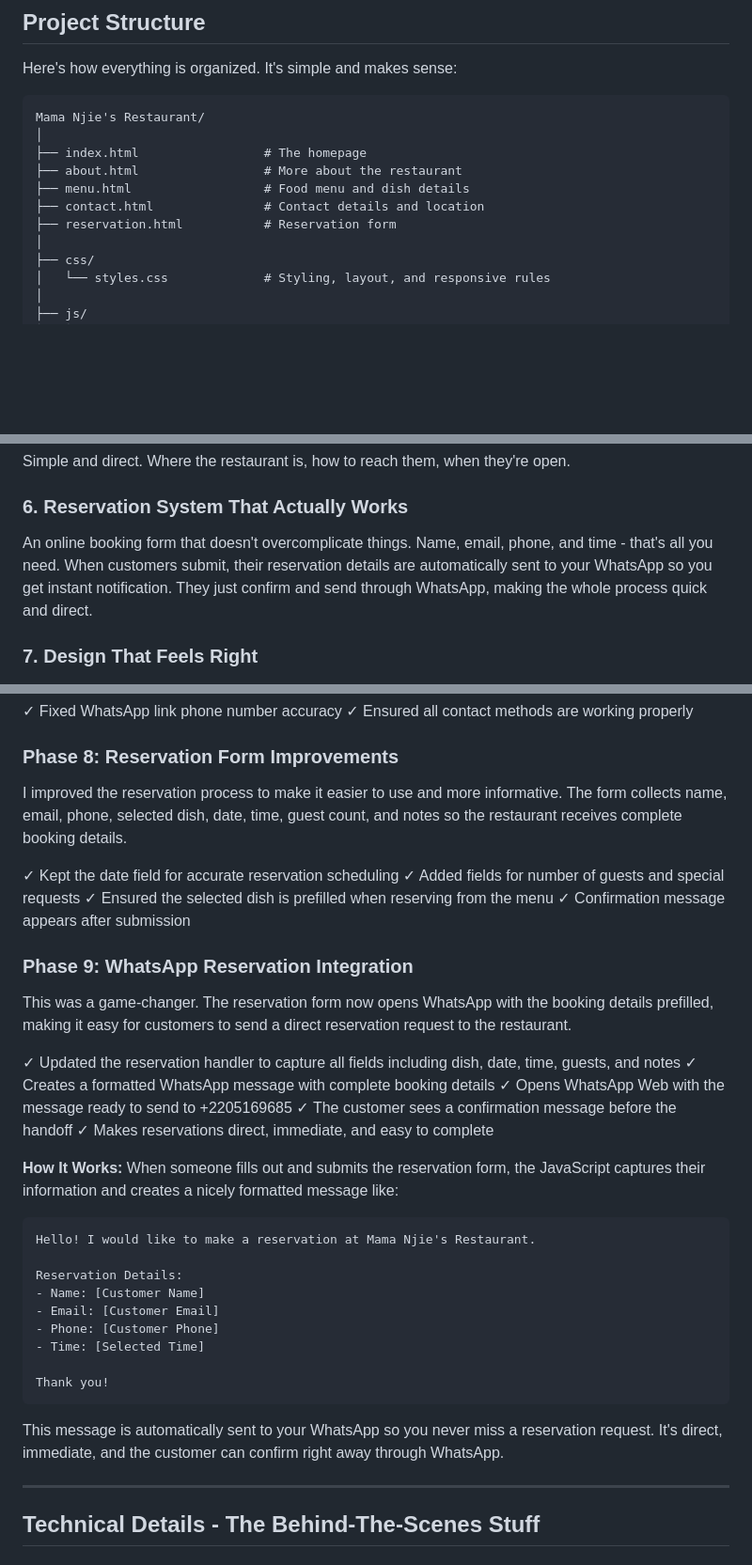
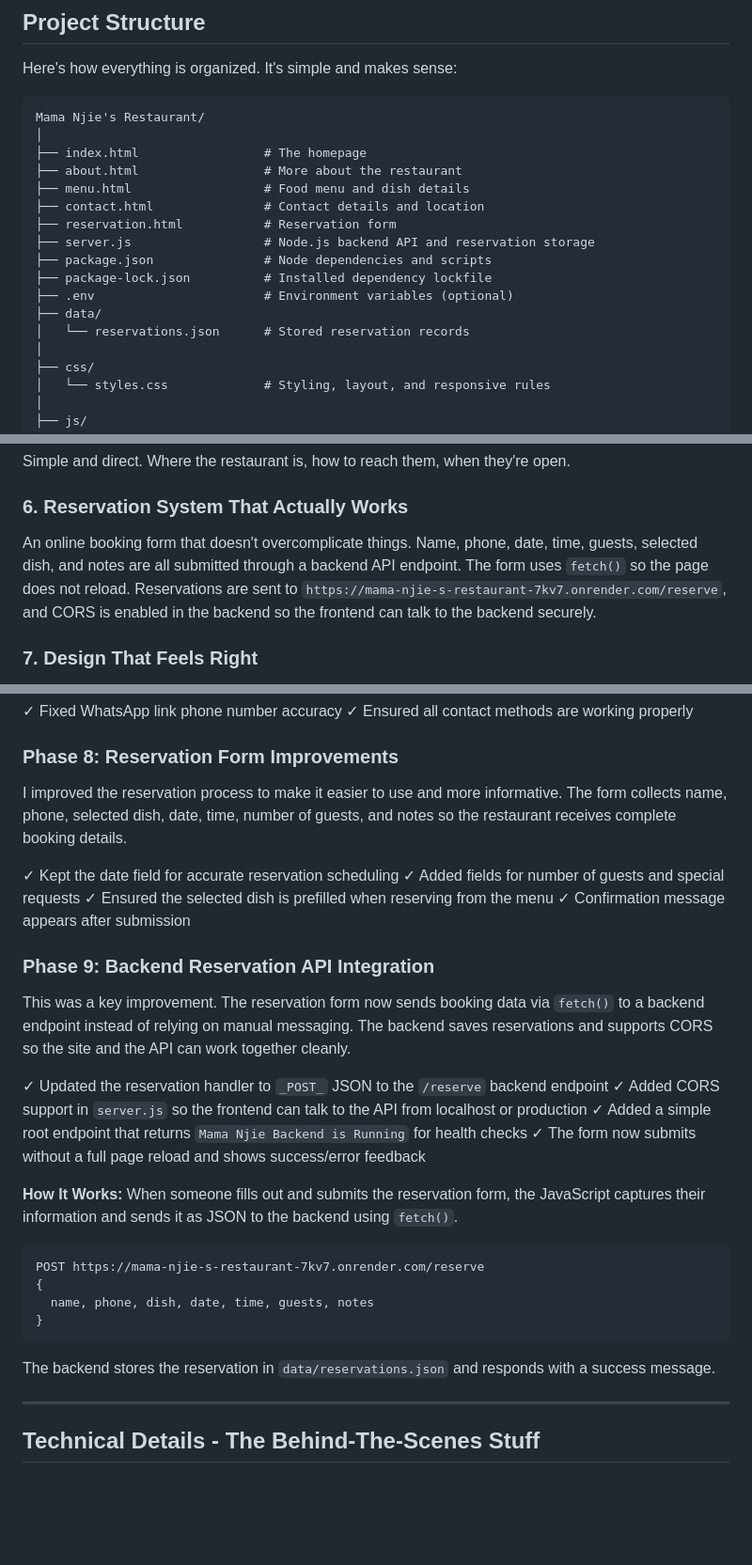
Before and after one commit to jallow1134/Mama-Njie-s-Restaurant, a Markdown page: PROJECT_DOCUMENTATION.md, 3 parts joined by grey strips. Shown at 94% size. Drawn GitHub-style; blank space fills up the shorter version.

Commit message:
Update project documentation to reflect backend reservation API and current form behavior

````diff
--- a/PROJECT_DOCUMENTATION.md
+++ b/PROJECT_DOCUMENTATION.md
@@ -27,6 +27,12 @@ Mama Njie's Restaurant/
 ├── menu.html                  # Food menu and dish details
 ├── contact.html               # Contact details and location
 ├── reservation.html           # Reservation form
+├── server.js                  # Node.js backend API and reservation storage
+├── package.json               # Node dependencies and scripts
+├── package-lock.json          # Installed dependency lockfile
+├── .env                       # Environment variables (optional)
+├── data/
+│   └── reservations.json      # Stored reservation records
 │
 ├── css/
 │   └── styles.css             # Styling, layout, and responsive rules
@@ -86,7 +92,7 @@ This is where people learn what Mama Njie is really about. The restaurant's miss
 Simple and direct. Where the restaurant is, how to reach them, when they're open.
 
 ### 6. **Reservation System That Actually Works**
-An online booking form that doesn't overcomplicate things. Name, email, phone, and time - that's all you need. When customers submit, their reservation details are automatically sent to your WhatsApp so you get instant notification. They just confirm and send through WhatsApp, making the whole process quick and direct.
+An online booking form that doesn't overcomplicate things. Name, phone, date, time, guests, selected dish, and notes are all submitted through a backend API endpoint. The form uses `fetch()` so the page does not reload. Reservations are sent to `https://mama-njie-s-restaurant-7kv7.onrender.com/reserve`, and CORS is enabled in the backend so the frontend can talk to the backend securely.
 
 ### 7. **Design That Feels Right**
 The whole site uses a warm color scheme - dark blue that feels sophisticated but approachable, orange accents that feel alive and energetic. It matches the food. It matches the feeling of walking into a family restaurant.
@@ -170,37 +176,30 @@ Fixed a small but important issue - the WhatsApp link had an incomplete phone nu
 ✓ Ensured all contact methods are working properly
 
 ### Phase 8: Reservation Form Improvements
-I improved the reservation process to make it easier to use and more informative. The form collects name, email, phone, selected dish, date, time, guest count, and notes so the restaurant receives complete booking details.
+I improved the reservation process to make it easier to use and more informative. The form collects name, phone, selected dish, date, time, number of guests, and notes so the restaurant receives complete booking details.
 
 ✓ Kept the date field for accurate reservation scheduling
 ✓ Added fields for number of guests and special requests
 ✓ Ensured the selected dish is prefilled when reserving from the menu
 ✓ Confirmation message appears after submission
 
-### Phase 9: WhatsApp Reservation Integration
-This was a game-changer. The reservation form now opens WhatsApp with the booking details prefilled, making it easy for customers to send a direct reservation request to the restaurant.
+### Phase 9: Backend Reservation API Integration
+This was a key improvement. The reservation form now sends booking data via `fetch()` to a backend endpoint instead of relying on manual messaging. The backend saves reservations and supports CORS so the site and the API can work together cleanly.
 
-✓ Updated the reservation handler to capture all fields including dish, date, time, guests, and notes
-✓ Creates a formatted WhatsApp message with complete booking details
-✓ Opens WhatsApp Web with the message ready to send to +2205169685
-✓ The customer sees a confirmation message before the handoff
-✓ Makes reservations direct, immediate, and easy to complete
+✓ Updated the reservation handler to `_POST_` JSON to the `/reserve` backend endpoint
+✓ Added CORS support in `server.js` so the frontend can talk to the API from localhost or production
+✓ Added a simple root endpoint that returns `Mama Njie Backend is Running` for health checks
+✓ The form now submits without a full page reload and shows success/error feedback
 
 **How It Works:**
-When someone fills out and submits the reservation form, the JavaScript captures their information and creates a nicely formatted message like:
+When someone fills out and submits the reservation form, the JavaScript captures their information and sends it as JSON to the backend using `fetch()`.
 ```
-Hello! I would like to make a reservation at Mama Njie's Restaurant.
-
-Reservation Details:
-- Name: [Customer Name]
-- Email: [Customer Email]
-- Phone: [Customer Phone]
-- Time: [Selected Time]
-
-Thank you!
+POST https://mama-njie-s-restaurant-7kv7.onrender.com/reserve
+{
+  name, phone, dish, date, time, guests, notes
+}
 ```
-
-This message is automatically sent to your WhatsApp so you never miss a reservation request. It's direct, immediate, and the customer can confirm right away through WhatsApp.
+The backend stores the reservation in `data/reservations.json` and responds with a success message.
 
 ---
 
````
